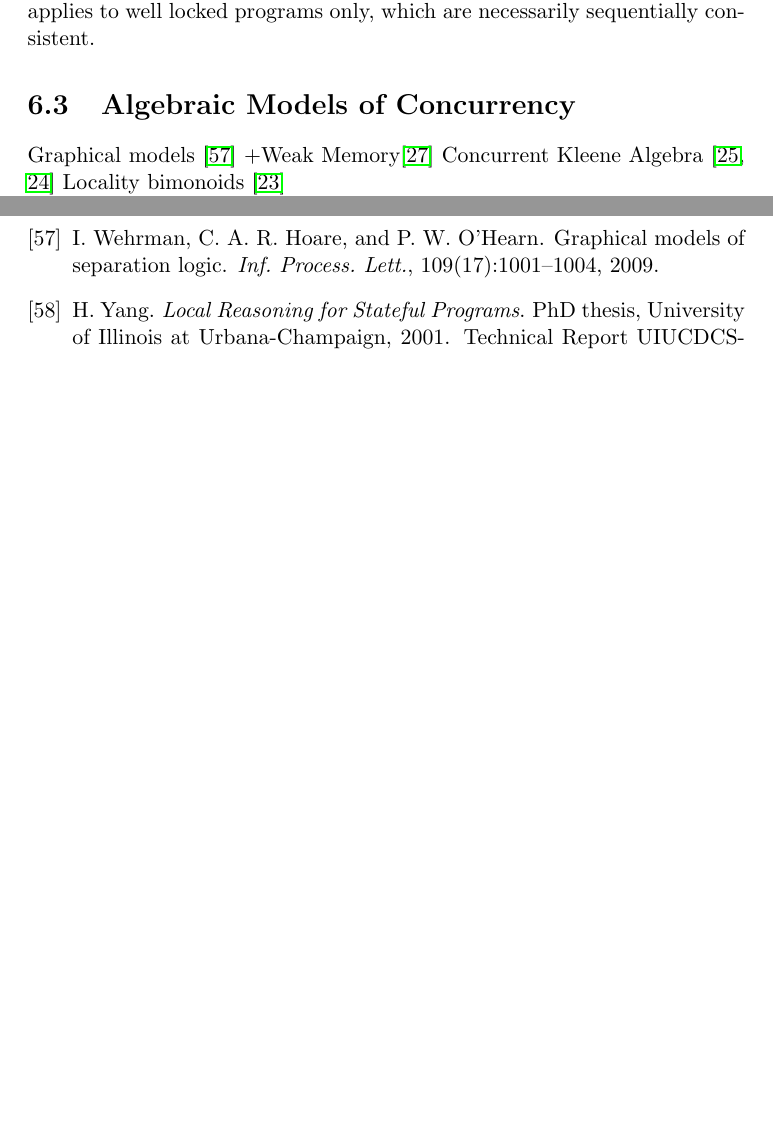
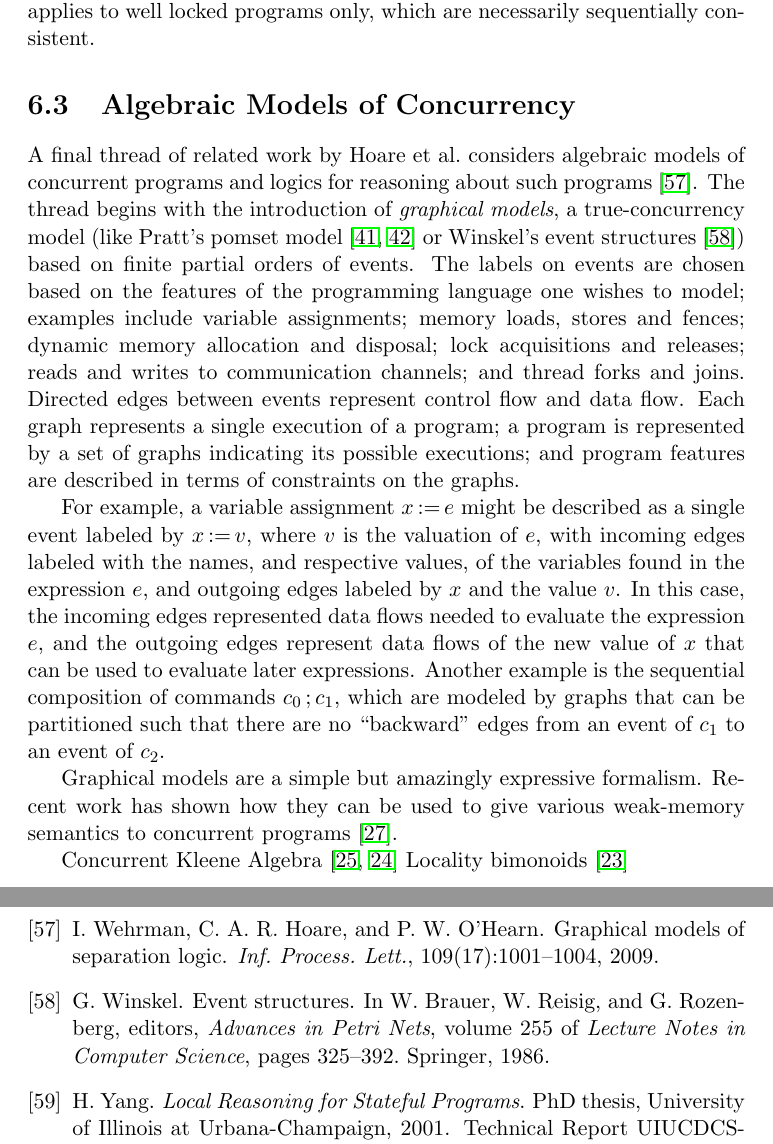
Before and after one commit to iwehrman/Weak-Memory-Local-Reasoning, a LaTeX thesis (dissertation.tex): two parts of pages 120 and 128 of 137 before the commit and two parts of pages 120 and 129 of 138 after it, joined at a grey line, cut so that both start at the same text, the shorter picture padded with empty space. Compiled offline with pdfLaTeX.

Commit message:
some graphical models words

```diff
--- a/dissertation.tex
+++ b/dissertation.tex
@@ -2158,7 +2158,13 @@ Related but less relevant to the current problem, compared to the previous two p
 
 \section{Algebraic Models of Concurrency}
 
-Graphical models \cite{DBLP:journals/ipl/WehrmanHO09} +Weak Memory\cite{DBLP:series/natosec/HoareW11} Concurrent Kleene Algebra \cite{DBLP:conf/RelMiCS/HoareMSW09,DBLP:conf/concur/HoareMSW09} Locality bimonoids \cite{DBLP:conf/concur/HoareHMOPS11}
+A final thread of related work by Hoare et al.\ considers algebraic models of concurrent programs and logics for reasoning about such programs \cite{DBLP:journals/ipl/WehrmanHO09}. The thread begins with the introduction of \emph{graphical models}, a true-concurrency model (like Pratt's pomset model \cite{DBLP:conf/popl/Pratt82,DBLP:conf/concur/Pratt84} or Winskel's event structures \cite{DBLP:conf/ac/Winskel86}) based on finite partial orders of events. The labels on events are chosen based on the features of the programming language one wishes to model; examples include variable assignments; memory loads, stores and fences; dynamic memory allocation and disposal; lock acquisitions and releases; reads and writes to communication channels; and thread forks and joins. Directed edges between events represent control flow and data flow. Each graph represents a single execution of a program; a program is represented by a set of graphs indicating its possible executions; and program features are described in terms of constraints on the graphs.
+
+For example, a variable assignment $\cassign{x}{e}$ might be described as a single event labeled by $\cassign{x}{v}$, where $v$ is the valuation of $e$, with incoming edges labeled with the names, and respective values, of the variables found in the expression $e$, and outgoing edges labeled by $x$ and the value $v$. In this case, the incoming edges represented data flows needed to evaluate the expression $e$, and the outgoing edges represent data flows of the new value of $x$ that can be used to evaluate later expressions. Another example is the sequential composition of commands $\cseq{c_0}{c_1}$, which are modeled by graphs that can be partitioned such that there are no ``backward'' edges from an event of $c_1$ to an event of $c_2$.
+
+Graphical models are a simple but amazingly expressive formalism. Recent work has shown how they can be used to give various weak-memory semantics to concurrent programs \cite{DBLP:series/natosec/HoareW11}.
+
+ Concurrent Kleene Algebra \cite{DBLP:conf/RelMiCS/HoareMSW09,DBLP:conf/concur/HoareMSW09} Locality bimonoids \cite{DBLP:conf/concur/HoareHMOPS11}
 
 The programming language is local w.r.t.\ all the separating conjunctions defined; locality w.r.t.\ sequential composition doesn't seem to be important in the work above.
 
```
